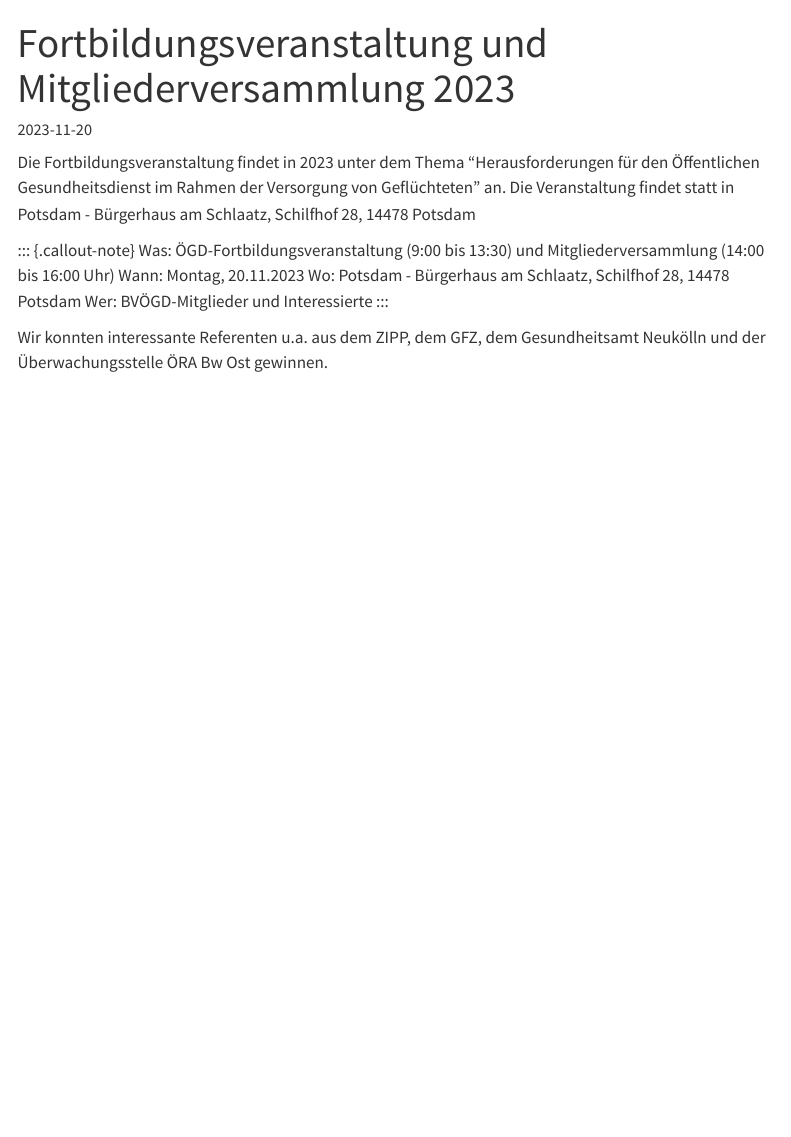
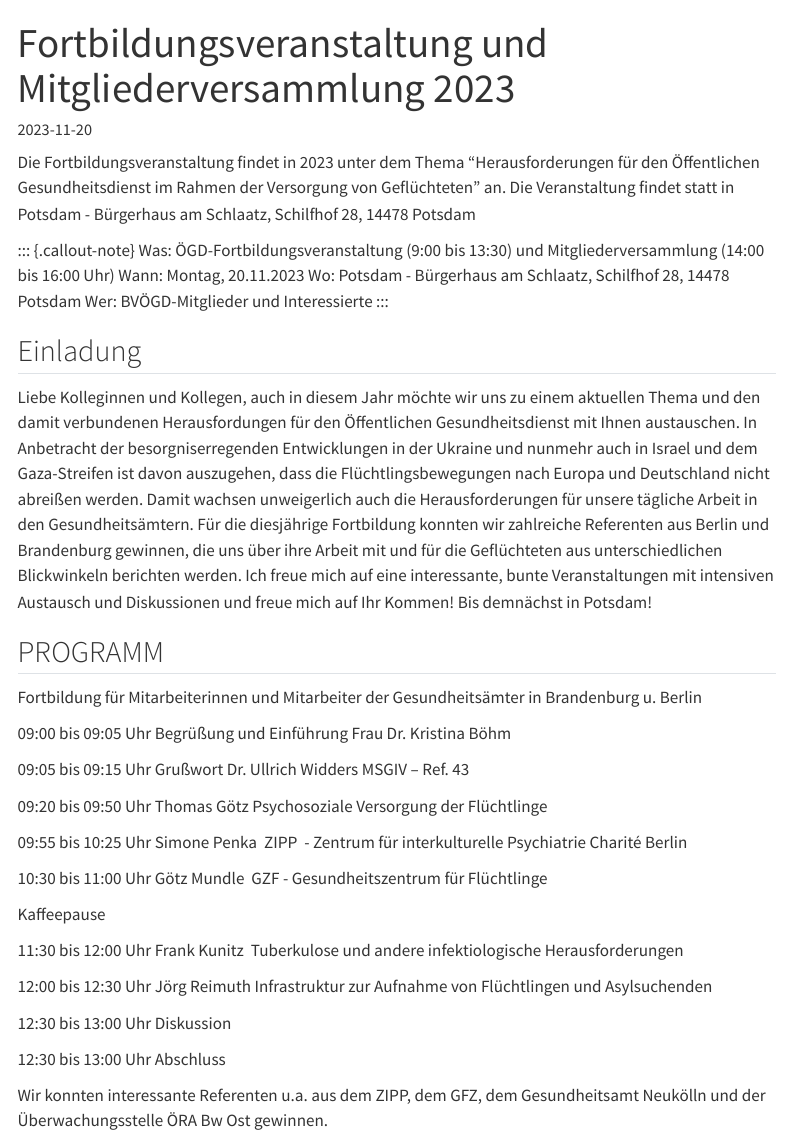
Before and after one commit to jakobschumacher/bvoegdbb_website, a Quarto document (pages/blog/2023_FortbildungMitglieder.qmd): the page in a window 1100 px wide, from its top. Rendered offline with R 4.5, knitr and Pandoc in place of Quarto, with nearby package versions; menus at the side of the page are left out.

Commit message:
Update 2023_FortbildungMitglieder.qmd

```diff
--- a/pages/blog/2023_FortbildungMitglieder.qmd
+++ b/pages/blog/2023_FortbildungMitglieder.qmd
@@ -14,4 +14,55 @@ Wo:	Potsdam - Bürgerhaus am Schlaatz, Schilfhof 28, 14478 Potsdam
 Wer: BVÖGD-Mitglieder und Interessierte
 :::
 
+## Einladung
+Liebe Kolleginnen und Kollegen,
+auch in diesem Jahr möchte wir uns zu einem aktuellen Thema  und den damit verbundenen Herausfordungen für den Öffentlichen Gesundheitsdienst mit Ihnen austauschen. In Anbetracht der besorgniserregenden Entwicklungen in der Ukraine und nunmehr auch in Israel und dem Gaza-Streifen ist davon auszugehen, dass die Flüchtlingsbewegungen nach Europa und Deutschland nicht abreißen werden. Damit wachsen unweigerlich auch die Herausforderungen für unsere tägliche Arbeit in den Gesundheitsämtern.
+Für die diesjährige Fortbildung konnten wir zahlreiche Referenten aus Berlin und Brandenburg gewinnen, die uns über ihre Arbeit mit und für die Geflüchteten aus unterschiedlichen Blickwinkeln berichten werden.
+Ich freue mich auf eine interessante, bunte Veranstaltungen mit intensiven Austausch und Diskussionen und freue mich auf Ihr Kommen!
+Bis demnächst in Potsdam!
+
+
+## PROGRAMM
+
+Fortbildung
+für Mitarbeiterinnen und Mitarbeiter der Gesundheitsämter in Brandenburg u. Berlin
+
+09:00 bis 09:05 Uhr
+Begrüßung und Einführung
+Frau Dr. Kristina Böhm
+
+09:05 bis 09:15 Uhr
+Grußwort Dr. Ullrich Widders
+MSGIV – Ref. 43
+
+09:20 bis 09:50 Uhr
+Thomas Götz
+Psychosoziale Versorgung der Flüchtlinge
+
+09:55 bis 10:25 Uhr
+Simone Penka
+ZIPP  - Zentrum für interkulturelle Psychiatrie Charité Berlin
+
+10:30 bis 11:00 Uhr
+Götz Mundle
+GZF - Gesundheitszentrum für Flüchtlinge
+
+Kaffeepause
+
+11:30 bis 12:00 Uhr
+Frank Kunitz
+Tuberkulose und andere infektiologische Herausforderungen
+
+12:00 bis 12:30 Uhr
+Jörg Reimuth
+Infrastruktur zur Aufnahme von Flüchtlingen und Asylsuchenden
+
+12:30 bis 13:00 Uhr
+Diskussion
+
+12:30 bis 13:00 Uhr
+Abschluss
+
+
+
 Wir konnten interessante Referenten u.a. aus dem ZIPP, dem GFZ, dem Gesundheitsamt Neukölln und der Überwachungsstelle ÖRA Bw Ost gewinnen.
```
